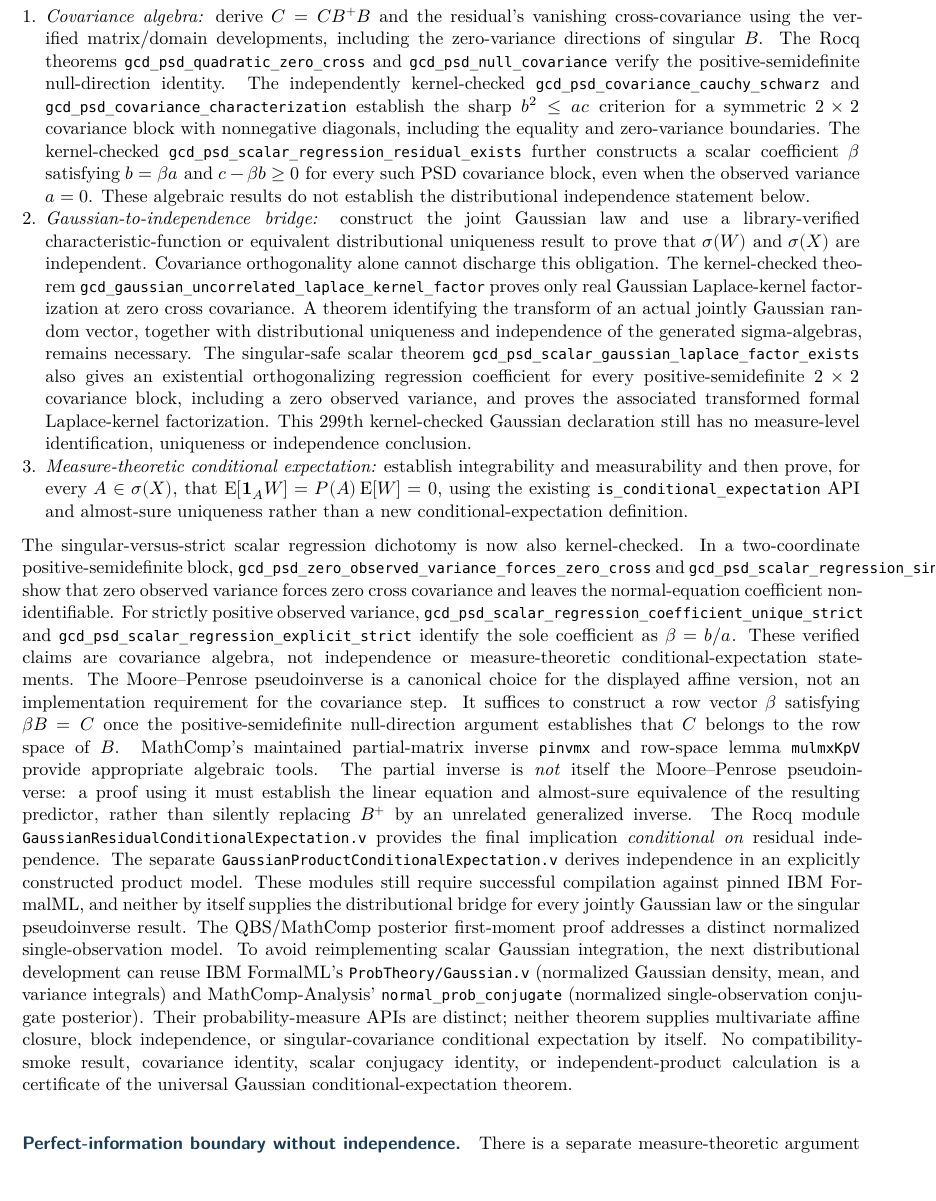
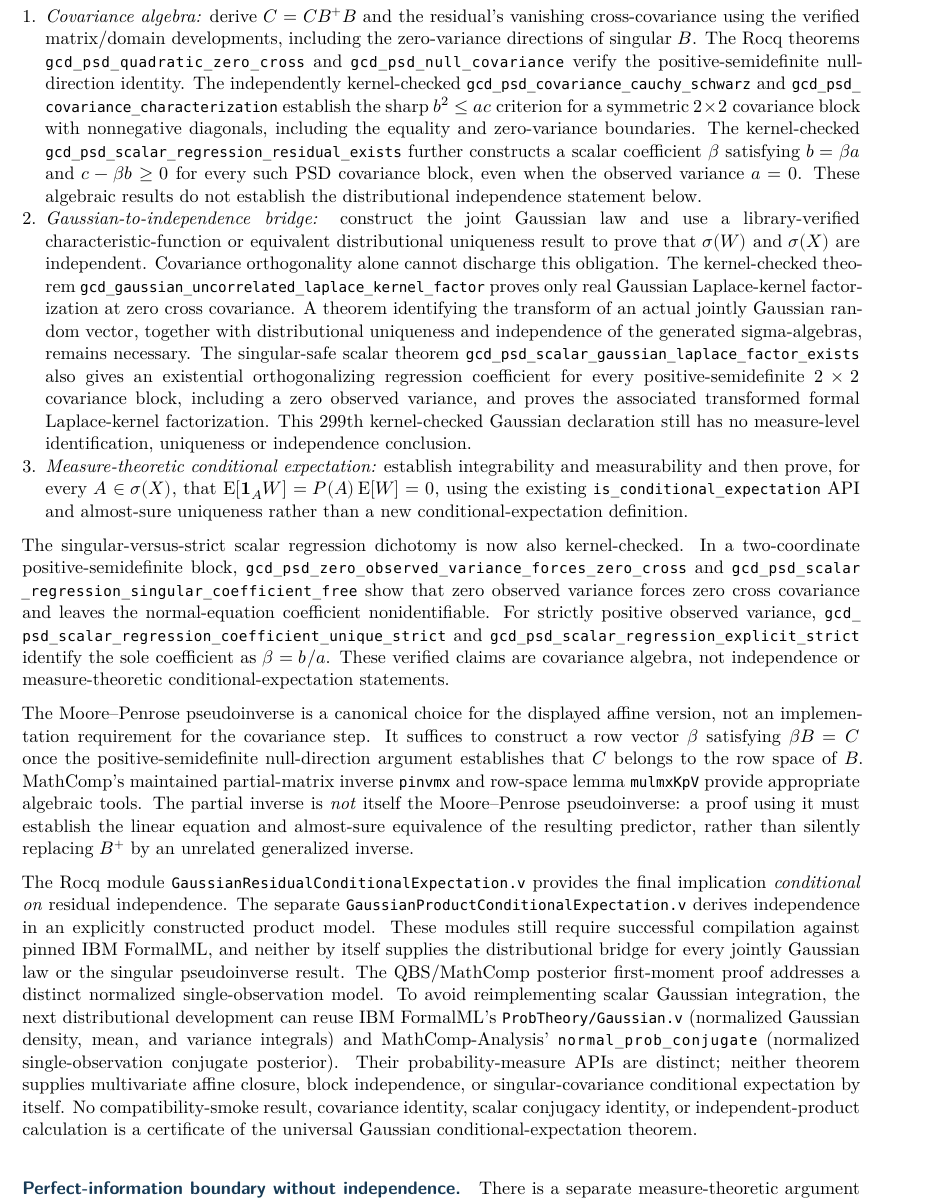
Before and after one commit to AndersH3/composite_iq_checked_claims, a LaTeX thesis (analyses/sequential-conditional-means/sequential_conditional_means.tex, which reads analyses/sequential-conditional-means/theorem_foundations.tex): part of page 9 of 41, cut so that both start at the same text. Compiled offline with XeLaTeX.

Commit message:
Use xurl breakable literal Rocq identifiers in Sequential theorem foundations

```diff
--- a/analyses/sequential-conditional-means/theorem_foundations.tex
+++ b/analyses/sequential-conditional-means/theorem_foundations.tex
@@ -274,16 +274,16 @@ must be distinguished:
       \(C=CB^+B\) and the residual's vanishing cross-covariance
       using the verified matrix/domain developments, including
       the zero-variance directions of singular \(B\). The Rocq
-      theorems \texttt{gcd\_psd\_quadratic\_zero\_cross} and
-      \texttt{gcd\_psd\_null\_covariance} verify the
+      theorems \nolinkurl{gcd_psd_quadratic_zero_cross} and
+      \nolinkurl{gcd_psd_null_covariance} verify the
       positive-semidefinite null-direction identity. The independently
-      kernel-checked \texttt{gcd\_psd\_covariance\_cauchy\_schwarz}
-      and \texttt{gcd\_psd\_covariance\_characterization} establish
+      kernel-checked \nolinkurl{gcd_psd_covariance_cauchy_schwarz}
+      and \nolinkurl{gcd_psd_covariance_characterization} establish
       the sharp \(b^2\leq ac\) criterion for a symmetric
       \(2\times2\) covariance block with nonnegative diagonals,
       including the equality and zero-variance boundaries.
       The kernel-checked
-      \texttt{gcd\_psd\_scalar\_regression\_residual\_exists}
+      \nolinkurl{gcd_psd_scalar_regression_residual_exists}
       further constructs a scalar coefficient \(\beta\) satisfying
       \(b=\beta a\) and \(c-\beta b\geq0\) for every such PSD
       covariance block, even when the observed variance \(a=0\).
@@ -313,38 +313,40 @@ must be distinguished:
       integrability and measurability and then prove, for every
       \(A\in\sigma(X)\), that
       \(\E[\one_A W]=P(A)\E[W]=0\), using the existing
-      \texttt{is\_conditional\_expectation} API and almost-sure
+      \nolinkurl{is_conditional_expectation} API and almost-sure
       uniqueness rather than a new conditional-expectation definition.
 \end{enumerate}
 The singular-versus-strict scalar regression dichotomy is now also
 kernel-checked. In a two-coordinate positive-semidefinite block,
-\texttt{gcd\_psd\_zero\_observed\_variance\_forces\_zero\_cross}
+\nolinkurl{gcd_psd_zero_observed_variance_forces_zero_cross}
 and
-\texttt{gcd\_psd\_scalar\_regression\_singular\_coefficient\_free}
+\nolinkurl{gcd_psd_scalar_regression_singular_coefficient_free}
 show that zero observed variance forces zero cross covariance and
 leaves the normal-equation coefficient nonidentifiable. For strictly
 positive observed variance,
-\texttt{gcd\_psd\_scalar\_regression\_coefficient\_unique\_strict}
-and \texttt{gcd\_psd\_scalar\_regression\_explicit\_strict}
+\nolinkurl{gcd_psd_scalar_regression_coefficient_unique_strict}
+and \nolinkurl{gcd_psd_scalar_regression_explicit_strict}
 identify the sole coefficient as \(\beta=b/a\).
 These verified claims are covariance algebra, not independence or
 measure-theoretic conditional-expectation statements.
+
 The Moore--Penrose pseudoinverse is a canonical choice for the
 displayed affine version, not an implementation requirement for the
 covariance step. It suffices to construct a row vector
 \(\beta\) satisfying \(\beta B=C\) once the positive-semidefinite
 null-direction argument establishes that \(C\) belongs to the row
 space of \(B\). MathComp's maintained partial-matrix inverse
-\texttt{pinvmx} and row-space lemma \texttt{mulmxKpV} provide
+\nolinkurl{pinvmx} and row-space lemma \nolinkurl{mulmxKpV} provide
 appropriate algebraic tools. The partial inverse is
 \emph{not} itself the Moore--Penrose pseudoinverse: a proof using
 it must establish the linear equation and almost-sure equivalence
 of the resulting predictor, rather than silently replacing
 \(B^+\) by an unrelated generalized inverse.
-The Rocq module \texttt{GaussianResidualConditionalExpectation.v}
+
+The Rocq module \nolinkurl{GaussianResidualConditionalExpectation.v}
 provides the final implication \emph{conditional on} residual
 independence. The separate
-\texttt{GaussianProductConditionalExpectation.v} derives independence
+\nolinkurl{GaussianProductConditionalExpectation.v} derives independence
 in an explicitly constructed product model. These modules still
 require successful compilation against pinned IBM FormalML, and neither
 by itself supplies the distributional bridge for every jointly
@@ -352,9 +354,9 @@ Gaussian law or the singular pseudoinverse result. The QBS/MathComp
 posterior first-moment proof addresses a distinct normalized
 single-observation model. To avoid reimplementing scalar Gaussian
 integration, the next distributional development can reuse IBM
-FormalML's \texttt{ProbTheory/Gaussian.v} (normalized Gaussian density,
+FormalML's \nolinkurl{ProbTheory/Gaussian.v} (normalized Gaussian density,
 mean, and variance integrals) and MathComp-Analysis'
-\texttt{normal\_prob\_conjugate} (normalized single-observation
+\nolinkurl{normal_prob_conjugate} (normalized single-observation
 conjugate posterior). Their probability-measure APIs are distinct;
 neither theorem supplies multivariate affine closure, block
 independence, or singular-covariance conditional expectation by itself.
```
Also changed, not shown: analyses/sequential-conditional-means/theorem_foundations.tex (10 more changed lines).
